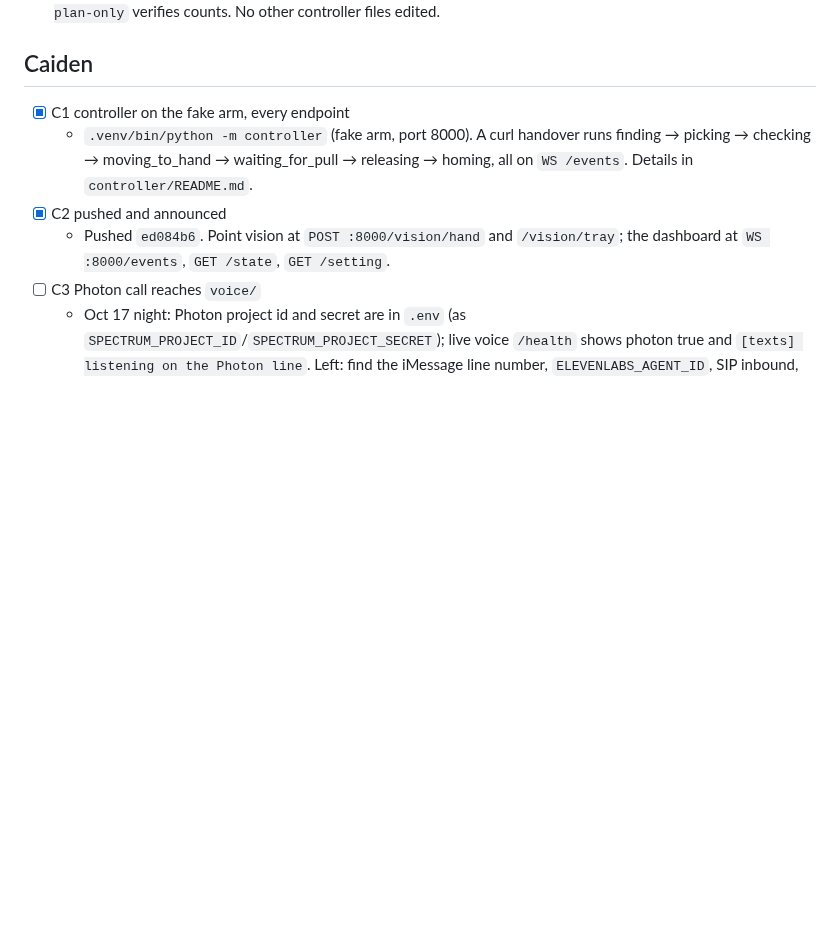
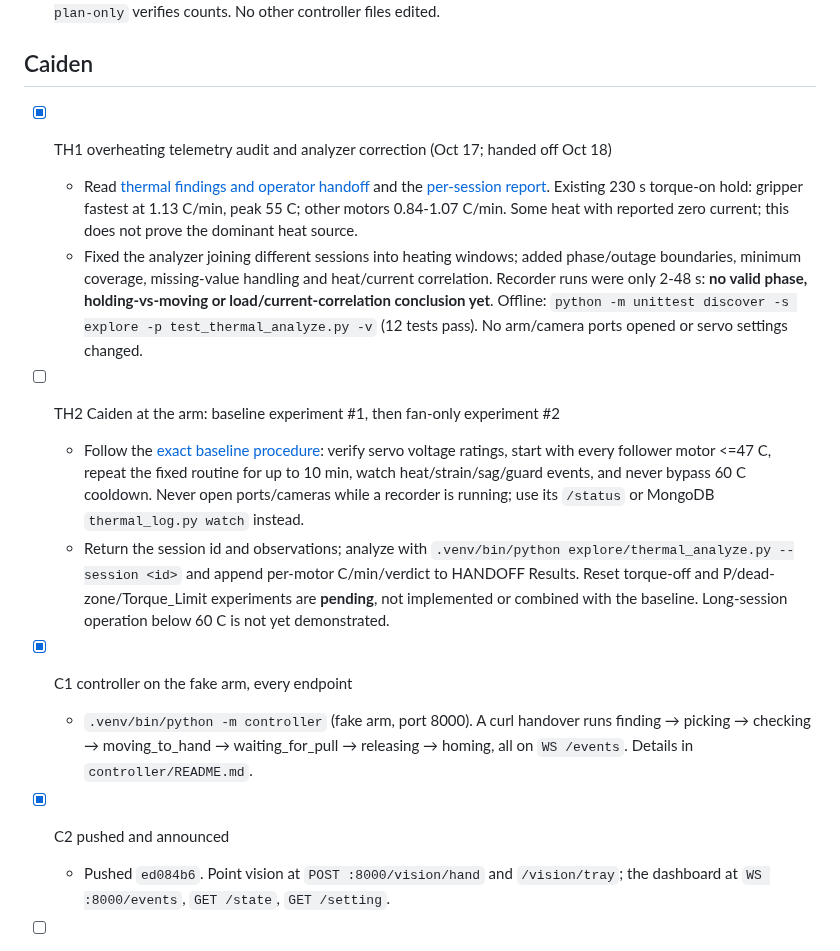
Before and after one commit to anish-agr/scrub, a Markdown page: docs/STATUS.md, the part around the change. Rendered like a GitHub page; blank space fills up the shorter version.

Commit message:
docs: surface thermal findings and next steps for Caiden
(cherry picked from commit f6f5bbcee6661a79ba008bdfd4f91ea873e57c7c)

```diff
--- a/docs/STATUS.md
+++ b/docs/STATUS.md
@@ -36,6 +36,13 @@ Agents: the first unchecked box in your person's section is the next task. Tick
 - [x] Q2 `controller/trials.py`: default 195-trial PLAN matrix, filters/N override, operator confirmation, command-correlated outcomes, local ledger calls and action-separated JSONL evidence; practice never logs measured trials. `python -m controller.trials --self-test` passes 19 offline tests including real fake-controller routes; `--plan-only` verifies counts. No other controller files edited.
 
 ## Caiden
+
+- [x] TH1 overheating telemetry audit and analyzer correction (Oct 17; handed off Oct 18)
+  - Read [thermal findings and operator handoff](../explore/research/overheating/HANDOFF.md#results) and the [per-session report](../explore/research/overheating/telemetry-review-20261017.md). Existing 230 s torque-on hold: gripper fastest at 1.13 C/min, peak 55 C; other motors 0.84-1.07 C/min. Some heat with reported zero current; this does not prove the dominant heat source.
+  - Fixed the analyzer joining different sessions into heating windows; added phase/outage boundaries, minimum coverage, missing-value handling and heat/current correlation. Recorder runs were only 2-48 s: **no valid phase, holding-vs-moving or load/current-correlation conclusion yet**. Offline: `python -m unittest discover -s explore -p test_thermal_analyze.py -v` (12 tests pass). No arm/camera ports opened or servo settings changed.
+- [ ] TH2 Caiden at the arm: baseline experiment #1, then fan-only experiment #2
+  - Follow the [exact baseline procedure](../explore/research/overheating/HANDOFF.md#caiden-next-action-is-experiment-1-not-new-motor-settings): verify servo voltage ratings, start with every follower motor <=47 C, repeat the fixed routine for up to 10 min, watch heat/strain/sag/guard events, and never bypass 60 C cooldown. Never open ports/cameras while a recorder is running; use its `/status` or MongoDB `thermal_log.py watch` instead.
+  - Return the session id and observations; analyze with `.venv/bin/python explore/thermal_analyze.py --session <id>` and append per-motor C/min/verdict to HANDOFF Results. Reset torque-off and P/dead-zone/Torque_Limit experiments are **pending**, not implemented or combined with the baseline. Long-session operation below 60 C is not yet demonstrated.
 
 - [x] C1 controller on the fake arm, every endpoint
   - `.venv/bin/python -m controller` (fake arm, port 8000). A curl handover runs finding → picking → checking → moving_to_hand → waiting_for_pull → releasing → homing, all on `WS /events`. Details in `controller/README.md`.
```
